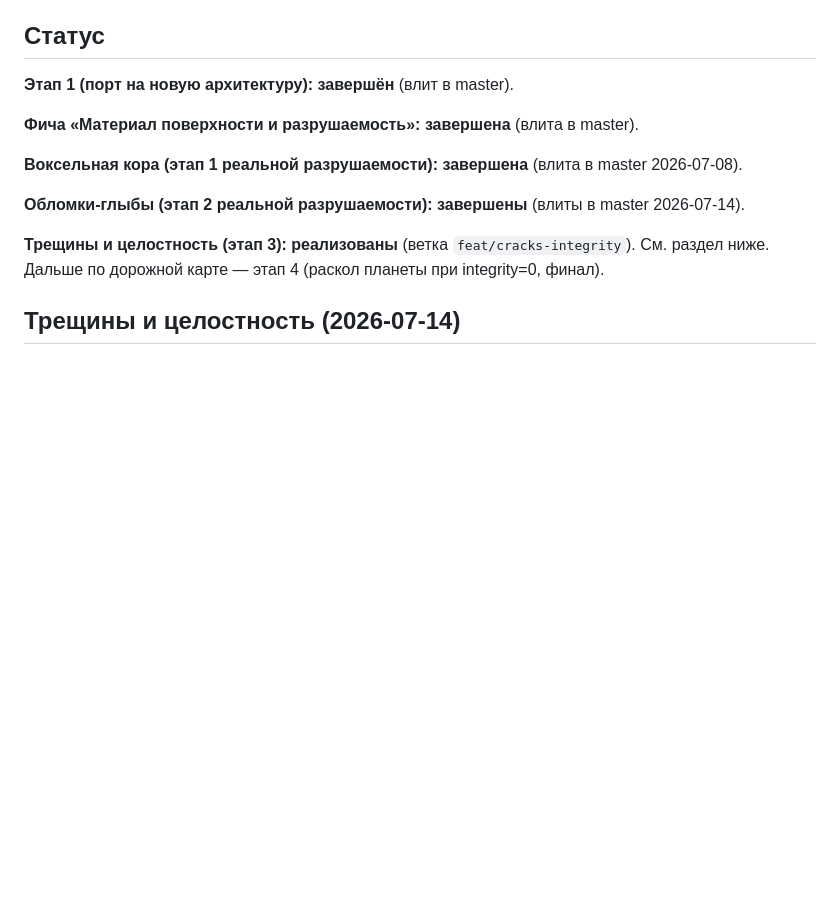
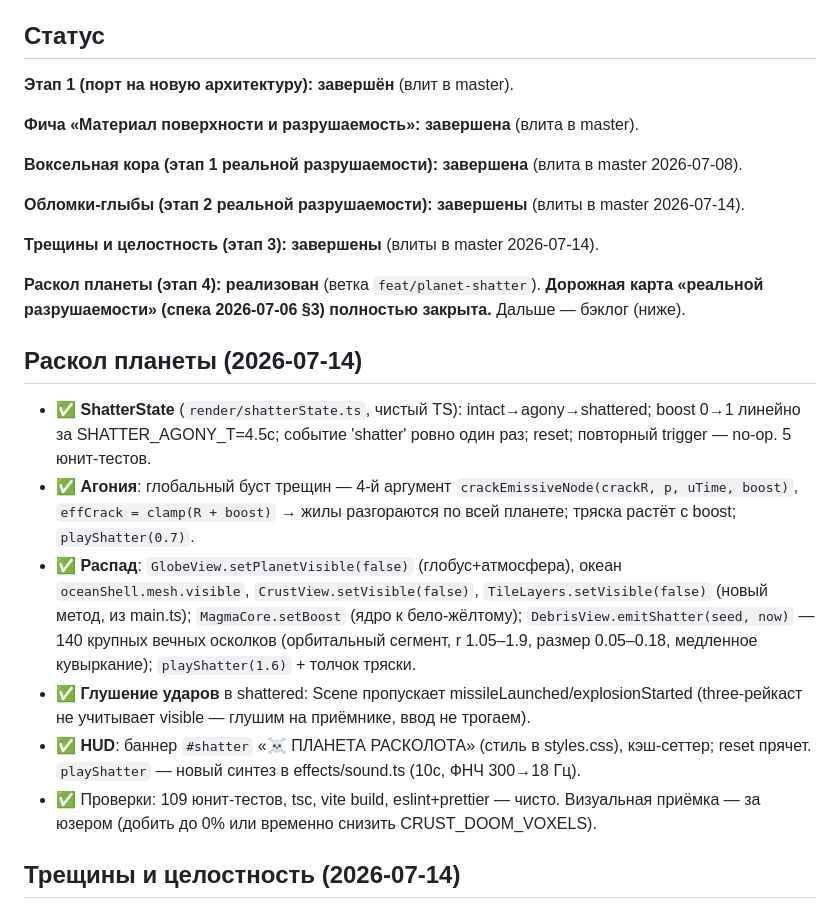
Before and after one commit to glbart/war, a Markdown page: memory-bank/progress.md, the part around the change. GitHub-like rendering; blank space fills up the shorter version.

```diff
--- a/memory-bank/progress.md
+++ b/memory-bank/progress.md
@@ -12,8 +12,30 @@ _Обновлено: 2026-07-14_
 
 **Обломки-глыбы (этап 2 реальной разрушаемости): завершены** (влиты в master 2026-07-14).
 
-**Трещины и целостность (этап 3): реализованы** (ветка `feat/cracks-integrity`). См. раздел
-ниже. Дальше по дорожной карте — этап 4 (раскол планеты при integrity=0, финал).
+**Трещины и целостность (этап 3): завершены** (влиты в master 2026-07-14).
+
+**Раскол планеты (этап 4): реализован** (ветка `feat/planet-shatter`). **Дорожная карта
+«реальной разрушаемости» (спека 2026-07-06 §3) полностью закрыта.** Дальше — бэклог (ниже).
+
+## Раскол планеты (2026-07-14)
+
+- ✅ **ShatterState** (`render/shatterState.ts`, чистый TS): intact→agony→shattered;
+  boost 0→1 линейно за SHATTER_AGONY_T=4.5с; событие 'shatter' ровно один раз; reset;
+  повторный trigger — no-op. 5 юнит-тестов.
+- ✅ **Агония**: глобальный буст трещин — 4-й аргумент `crackEmissiveNode(crackR, p, uTime,
+  boost)`, `effCrack = clamp(R + boost)` → жилы разгораются по всей планете; тряска растёт с
+  boost; `playShatter(0.7)`.
+- ✅ **Распад**: `GlobeView.setPlanetVisible(false)` (глобус+атмосфера), океан
+  `oceanShell.mesh.visible`, `CrustView.setVisible(false)`, `TileLayers.setVisible(false)`
+  (новый метод, из main.ts); `MagmaCore.setBoost` (ядро к бело-жёлтому);
+  `DebrisView.emitShatter(seed, now)` — 140 крупных вечных осколков (орбитальный сегмент,
+  r 1.05–1.9, размер 0.05–0.18, медленное кувыркание); `playShatter(1.6)` + толчок тряски.
+- ✅ **Глушение ударов** в shattered: Scene пропускает missileLaunched/explosionStarted
+  (three-рейкаст не учитывает visible — глушим на приёмнике, ввод не трогаем).
+- ✅ **HUD**: баннер `#shatter` «☠ ПЛАНЕТА РАСКОЛОТА» (стиль в styles.css), кэш-сеттер;
+  reset прячет. `playShatter` — новый синтез в effects/sound.ts (10с, ФНЧ 300→18 Гц).
+- ✅ Проверки: 109 юнит-тестов, tsc, vite build, eslint+prettier — чисто. Визуальная
+  приёмка — за юзером (добить до 0% или временно снизить CRUST_DOOM_VOXELS).
 
 ## Трещины и целостность (2026-07-14)
 
```
Also changed, not shown: memory-bank/activeContext.md (+25 -3 lines).
